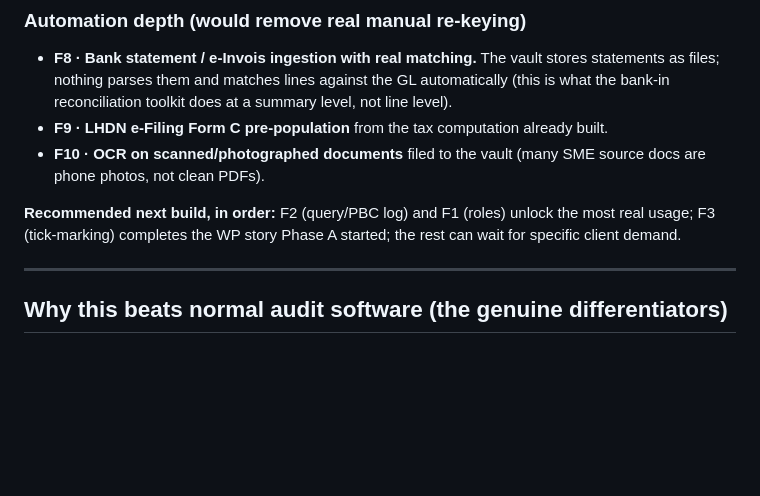
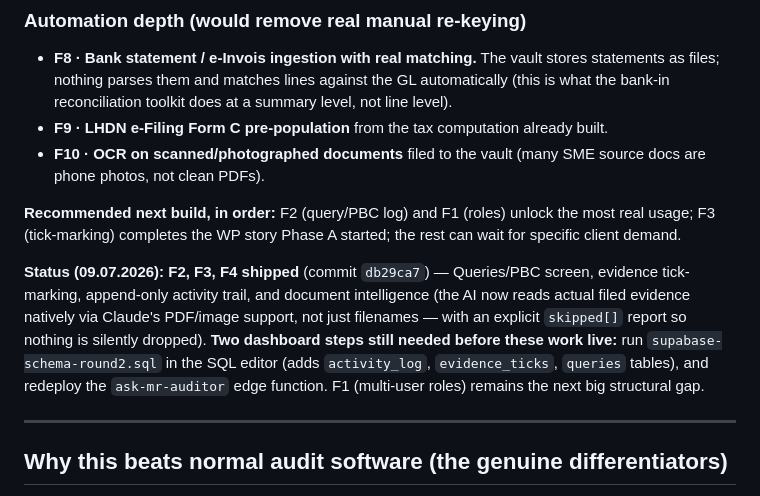
Before and after one commit to chiaeugene/mrauditor, a Markdown page: ROADMAP.md, the part around the change. GitHub-like rendering; blank space fills up the shorter version.

Commit message:
Update roadmap: F2/F3/F4 shipped, note the two dashboard steps still needed

```diff
--- a/ROADMAP.md
+++ b/ROADMAP.md
@@ -149,6 +149,14 @@ how hard each gap blocks real adoption.
 usage; F3 (tick-marking) completes the WP story Phase A started; the rest can wait for
 specific client demand.
 
+**Status (09.07.2026): F2, F3, F4 shipped** (commit `db29ca7`) — Queries/PBC screen, evidence
+tick-marking, append-only activity trail, and document intelligence (the AI now reads actual
+filed evidence natively via Claude's PDF/image support, not just filenames — with an explicit
+`skipped[]` report so nothing is silently dropped). **Two dashboard steps still needed before
+these work live:** run `supabase-schema-round2.sql` in the SQL editor (adds `activity_log`,
+`evidence_ticks`, `queries` tables), and redeploy the `ask-mr-auditor` edge function. F1
+(multi-user roles) remains the next big structural gap.
+
 ---
 
 ## Why this beats normal audit software (the genuine differentiators)
```
